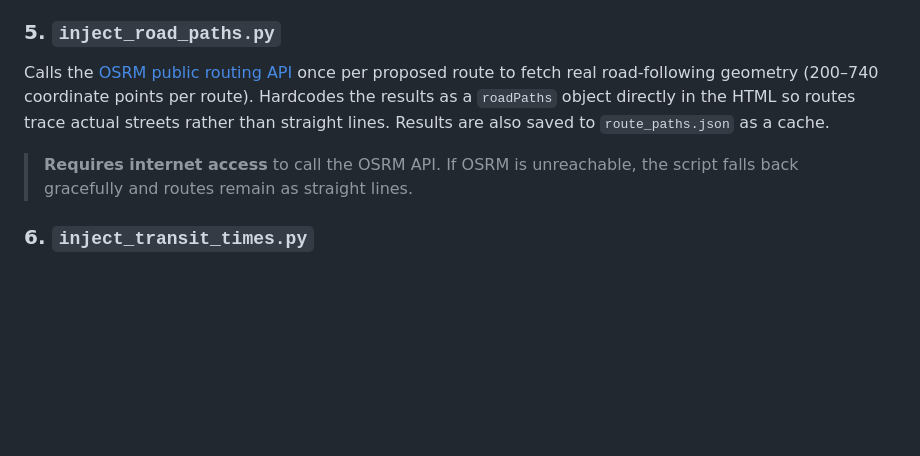
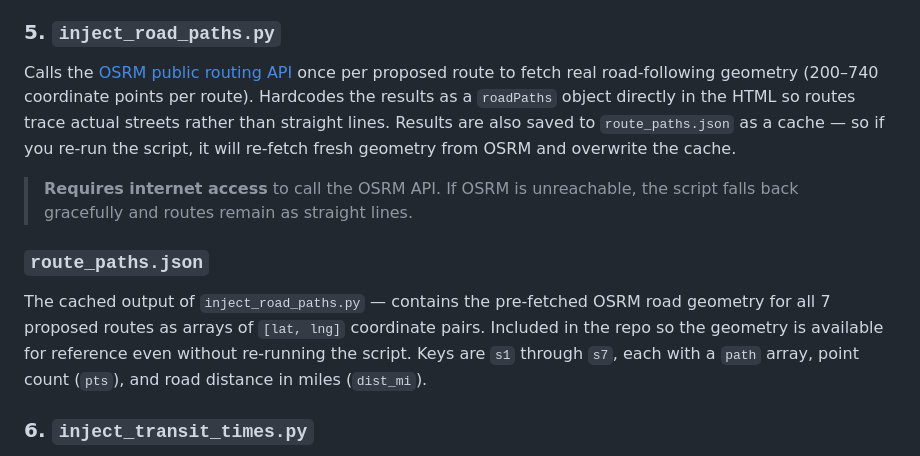
Before and after one commit to EricL0512/GoTo-HVTechFest-2026-Winner-, a Markdown page: build/README.md, the part around the change. GitHub-like rendering; blank space fills up the shorter version.

Commit message:
Update README with cache details for road paths
Added details about the cache behavior and the new `route_paths.json` file, which stores pre-fetched OSRM road geometry for proposed routes.

```diff
--- a/build/README.md
+++ b/build/README.md
@@ -27,9 +27,12 @@ Adds cost efficiency scoring. Each route gets an estimated annual operating cost
 Analyzes each proposed route against the existing CDTA network and tags it as one of: `none` (new corridor), `extension` (extends an existing route), `frequency` (adds runs to an existing route), or `parallel` (runs alongside an existing route). Applies a score penalty accordingly: -3 for extensions/frequency boosts, -6 for parallel corridors. Displays the overlap status in popups and sidebar cards.
 
 ### 5. `inject_road_paths.py`
-Calls the [OSRM public routing API](https://router.project-osrm.org) once per proposed route to fetch real road-following geometry (200–740 coordinate points per route). Hardcodes the results as a `roadPaths` object directly in the HTML so routes trace actual streets rather than straight lines. Results are also saved to `route_paths.json` as a cache.
+Calls the [OSRM public routing API](https://router.project-osrm.org) once per proposed route to fetch real road-following geometry (200–740 coordinate points per route). Hardcodes the results as a `roadPaths` object directly in the HTML so routes trace actual streets rather than straight lines. Results are also saved to `route_paths.json` as a cache — so if you re-run the script, it will re-fetch fresh geometry from OSRM and overwrite the cache.
 
 > **Requires internet access** to call the OSRM API. If OSRM is unreachable, the script falls back gracefully and routes remain as straight lines.
+
+### `route_paths.json`
+The cached output of `inject_road_paths.py` — contains the pre-fetched OSRM road geometry for all 7 proposed routes as arrays of `[lat, lng]` coordinate pairs. Included in the repo so the geometry is available for reference even without re-running the script. Keys are `s1` through `s7`, each with a `path` array, point count (`pts`), and road distance in miles (`dist_mi`).
 
 ### 6. `inject_transit_times.py`
 Computes transit access times for all 14 adult education facilities using real CDTA route data. For each facility, calculates: walk time to nearest stop (at 20 min/mile), average wait time (half the route headway), and ride time to the nearest hub (distance ÷ average route speed). Reclassifies each facility's access status (`served` / `partial` / `desert`) based on total transit time rather than raw distance, and adds a `transitTimeMins` field to each facility object.
```
